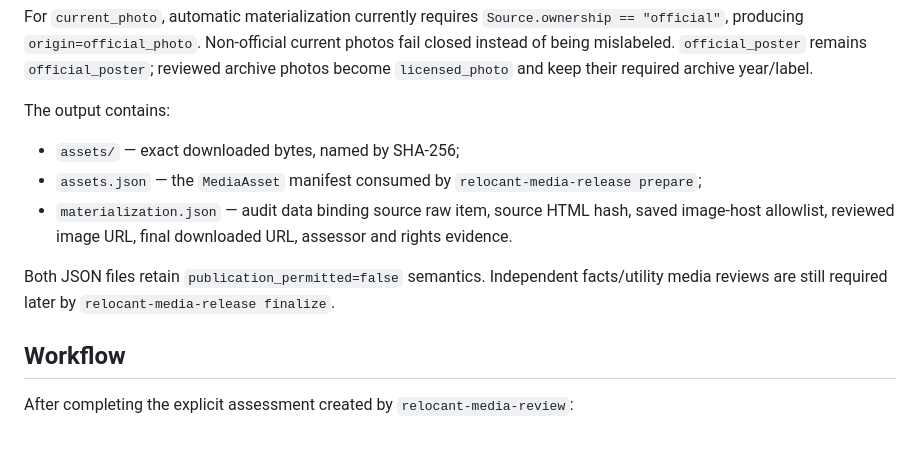
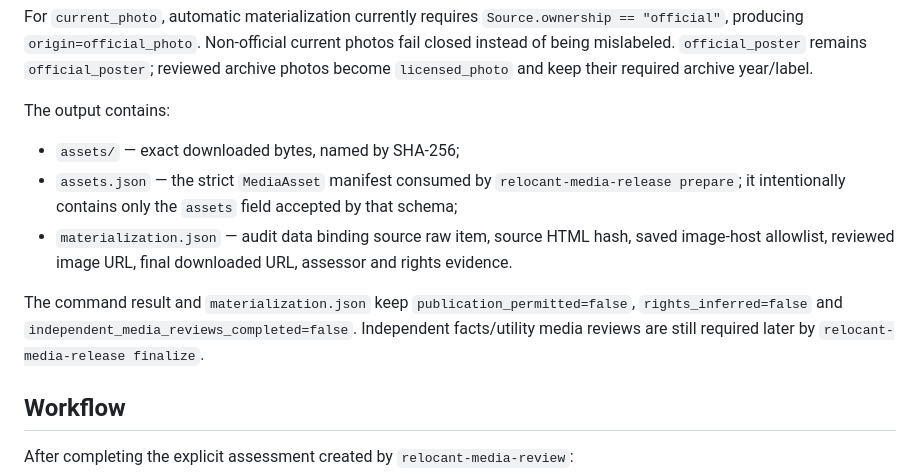
Before and after one commit to Stolyarovmn/relocant-media, a Markdown page: docs/REVIEWED_MEDIA_MATERIALIZATION.md, the part around the change. Rendered like a GitHub page; blank space fills up the shorter version.

Commit message:
Clarify media materialization publishability audit

```diff
--- a/docs/REVIEWED_MEDIA_MATERIALIZATION.md
+++ b/docs/REVIEWED_MEDIA_MATERIALIZATION.md
@@ -15,10 +15,10 @@ For `current_photo`, automatic materialization currently requires `Source.owners
 The output contains:
 
 - `assets/` — exact downloaded bytes, named by SHA-256;
-- `assets.json` — the `MediaAsset` manifest consumed by `relocant-media-release prepare`;
+- `assets.json` — the strict `MediaAsset` manifest consumed by `relocant-media-release prepare`; it intentionally contains only the `assets` field accepted by that schema;
 - `materialization.json` — audit data binding source raw item, source HTML hash, saved image-host allowlist, reviewed image URL, final downloaded URL, assessor and rights evidence.
 
-Both JSON files retain `publication_permitted=false` semantics. Independent facts/utility media reviews are still required later by `relocant-media-release finalize`.
+The command result and `materialization.json` keep `publication_permitted=false`, `rights_inferred=false` and `independent_media_reviews_completed=false`. Independent facts/utility media reviews are still required later by `relocant-media-release finalize`.
 
 ## Workflow
 
```
